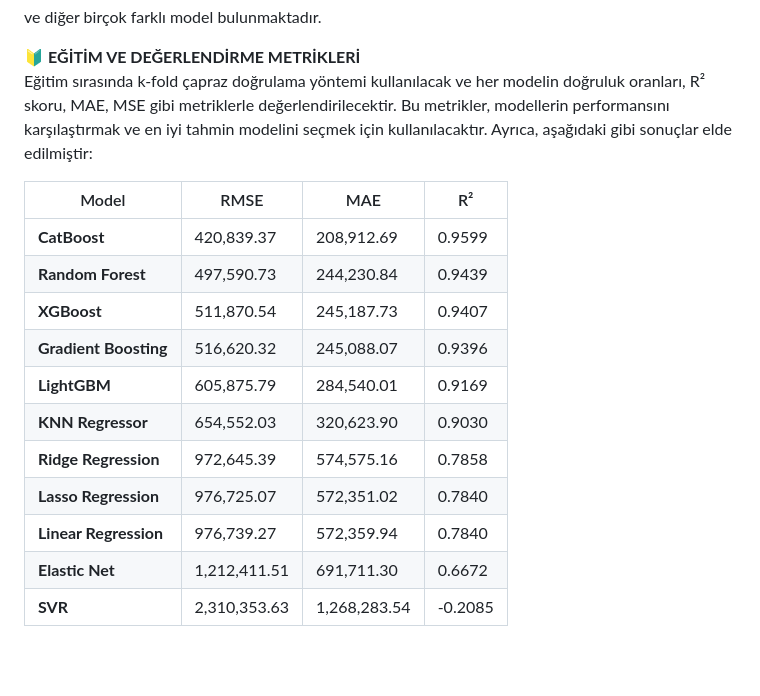
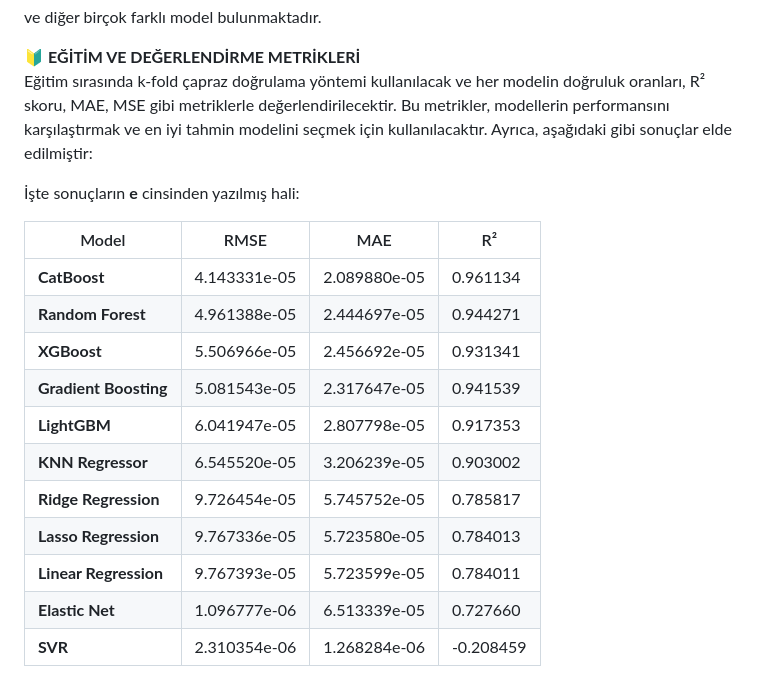
Before and after one commit to ErdoganPeker/Araba-Fiyat-Tahmini, a Markdown page: README.md, the part around the change. GitHub-like rendering; blank space fills up the shorter version.

```diff
--- a/README.md
+++ b/README.md
@@ -29,16 +29,18 @@ ve diğer birçok farklı model bulunmaktadır.
 🔰 **EĞİTİM VE DEĞERLENDİRME METRİKLERİ**
 Eğitim sırasında k-fold çapraz doğrulama yöntemi kullanılacak ve her modelin doğruluk oranları, R² skoru, MAE, MSE gibi metriklerle değerlendirilecektir. Bu metrikler, modellerin performansını karşılaştırmak ve en iyi tahmin modelini seçmek için kullanılacaktır. Ayrıca, aşağıdaki gibi sonuçlar elde edilmiştir:
 
+İşte sonuçların **e** cinsinden yazılmış hali:
+
 | Model               | RMSE        | MAE         | R²        |
 |---------------------|-------------|-------------|-----------|
-| **CatBoost**         | 420,839.37  | 208,912.69  | 0.9599    |
-| **Random Forest**    | 497,590.73  | 244,230.84  | 0.9439    |
-| **XGBoost**          | 511,870.54  | 245,187.73  | 0.9407    |
-| **Gradient Boosting**| 516,620.32  | 245,088.07  | 0.9396    |
-| **LightGBM**         | 605,875.79  | 284,540.01  | 0.9169    |
-| **KNN Regressor**    | 654,552.03  | 320,623.90  | 0.9030    |
-| **Ridge Regression** | 972,645.39  | 574,575.16  | 0.7858    |
-| **Lasso Regression** | 976,725.07  | 572,351.02  | 0.7840    |
-| **Linear Regression**| 976,739.27  | 572,359.94  | 0.7840    |
-| **Elastic Net**      | 1,212,411.51| 691,711.30  | 0.6672    |
-| **SVR**              | 2,310,353.63| 1,268,283.54| -0.2085   |
+| **CatBoost**         | 4.143331e-05 | 2.089880e-05 | 0.961134  |
+| **Random Forest**    | 4.961388e-05 | 2.444697e-05 | 0.944271  |
+| **XGBoost**          | 5.506966e-05 | 2.456692e-05 | 0.931341  |
+| **Gradient Boosting**| 5.081543e-05 | 2.317647e-05 | 0.941539  |
+| **LightGBM**         | 6.041947e-05 | 2.807798e-05 | 0.917353  |
+| **KNN Regressor**    | 6.545520e-05 | 3.206239e-05 | 0.903002  |
+| **Ridge Regression** | 9.726454e-05 | 5.745752e-05 | 0.785817  |
+| **Lasso Regression** | 9.767336e-05 | 5.723580e-05 | 0.784013  |
+| **Linear Regression**| 9.767393e-05 | 5.723599e-05 | 0.784011  |
+| **Elastic Net**      | 1.096777e-06 | 6.513339e-05 | 0.727660  |
+| **SVR**              | 2.310354e-06 | 1.268284e-06 | -0.208459 |
```
